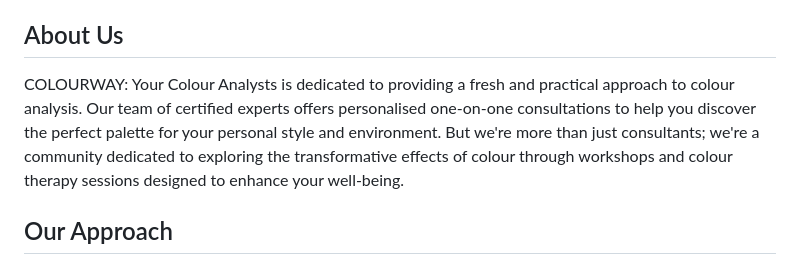
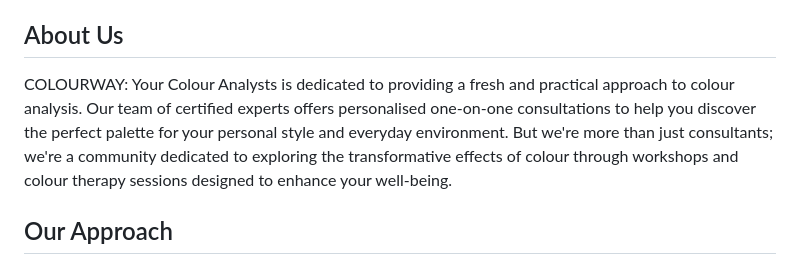
Before and after one commit to sarahmclo/colourway, a Markdown page: README.md, the part around the change. Drawn GitHub-style.

```diff
--- a/README.md
+++ b/README.md
@@ -6,7 +6,7 @@ At COLOURWAY, we believe that colour isn't just a visual experience; it's a lang
 
 ## About Us
 
-COLOURWAY: Your Colour Analysts is dedicated to providing a fresh and practical approach to colour analysis. Our team of certified experts offers personalised one-on-one consultations to help you discover the perfect palette for your personal style and environment. But we're more than just consultants; we're a community dedicated to exploring the transformative effects of colour through workshops and colour therapy sessions designed to enhance your well-being.
+COLOURWAY: Your Colour Analysts is dedicated to providing a fresh and practical approach to colour analysis. Our team of certified experts offers personalised one-on-one consultations to help you discover the perfect palette for your personal style and everyday environment. But we're more than just consultants; we're a community dedicated to exploring the transformative effects of colour through workshops and colour therapy sessions designed to enhance your well-being.
 
 ## Our Approach
 
```
Also changed, not shown: assets/favicon_io/android-chrome-192x192.png (added), assets/favicon_io/android-chrome-512x512.png (added), assets/favicon_io/apple-touch-icon.png (added), assets/favicon_io/favicon-16x16.png (added), assets/favicon_io/favicon-32x32.png (added), 3 other files.
